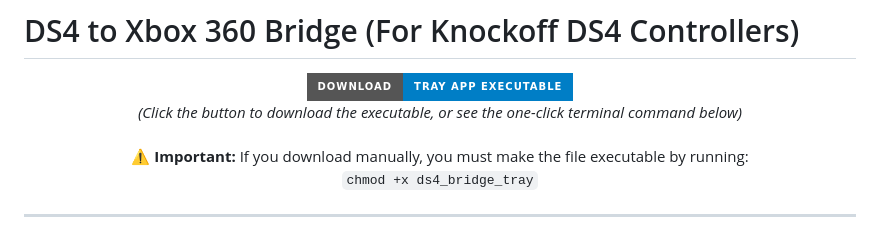
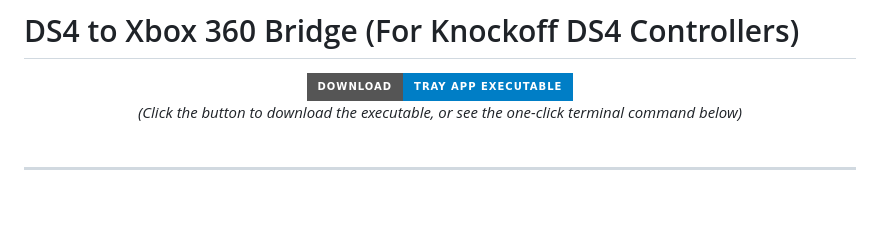
Before and after one commit to engineer948/ds4-bridge-linux, a Markdown page: README.md, the part around the change. Rendered like a GitHub page; badges without logos; blank space fills up the shorter version.

```diff
--- a/README.md
+++ b/README.md
@@ -7,8 +7,7 @@
   <br>
   <em>(Click the button to download the executable, or see the one-click terminal command below)</em>
   <br><br>
-  <b>⚠️ Important:</b> If you download manually, you must make the file executable by running:<br>
-  <code>chmod +x ds4_bridge_tray</code>
+
 </div>
 
 ---
```
